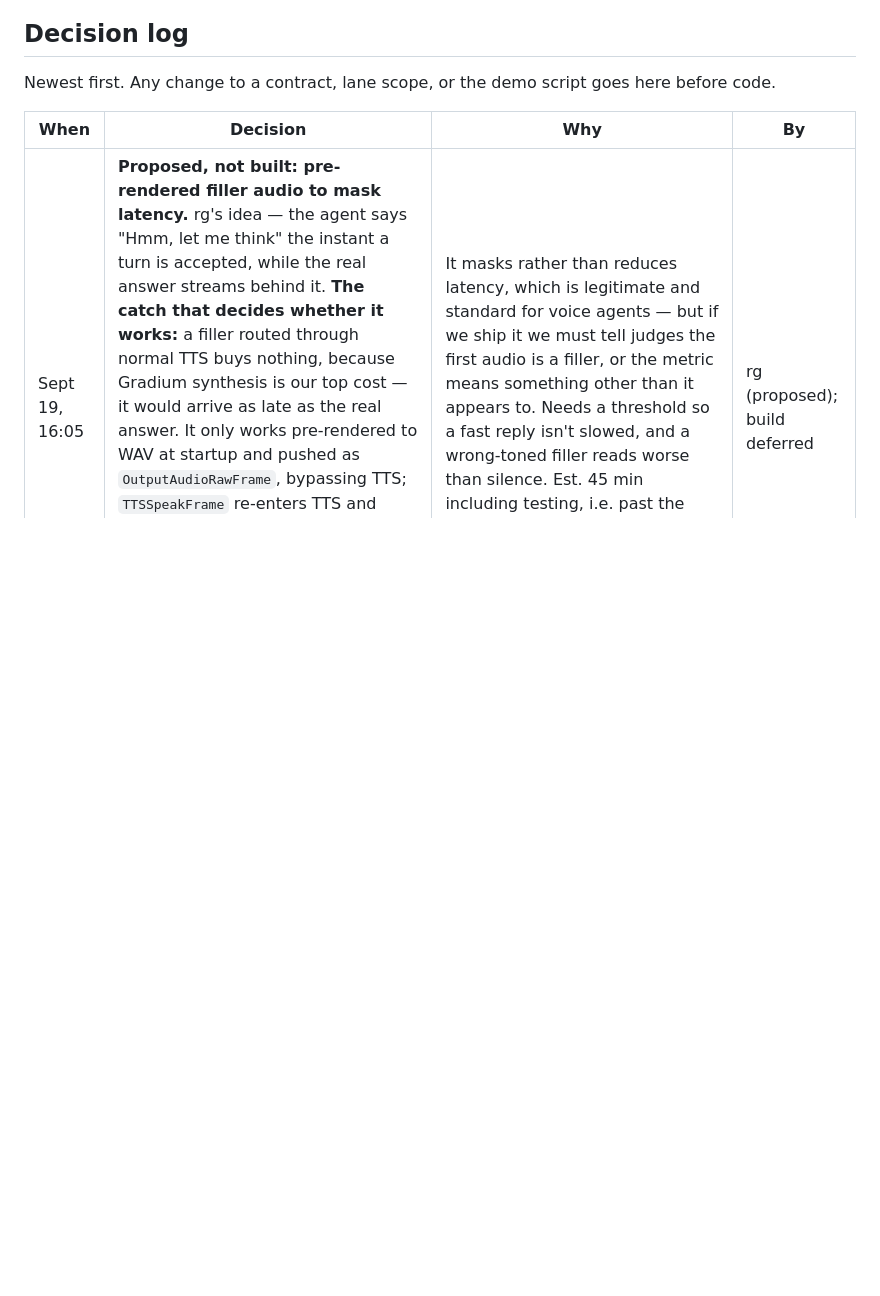
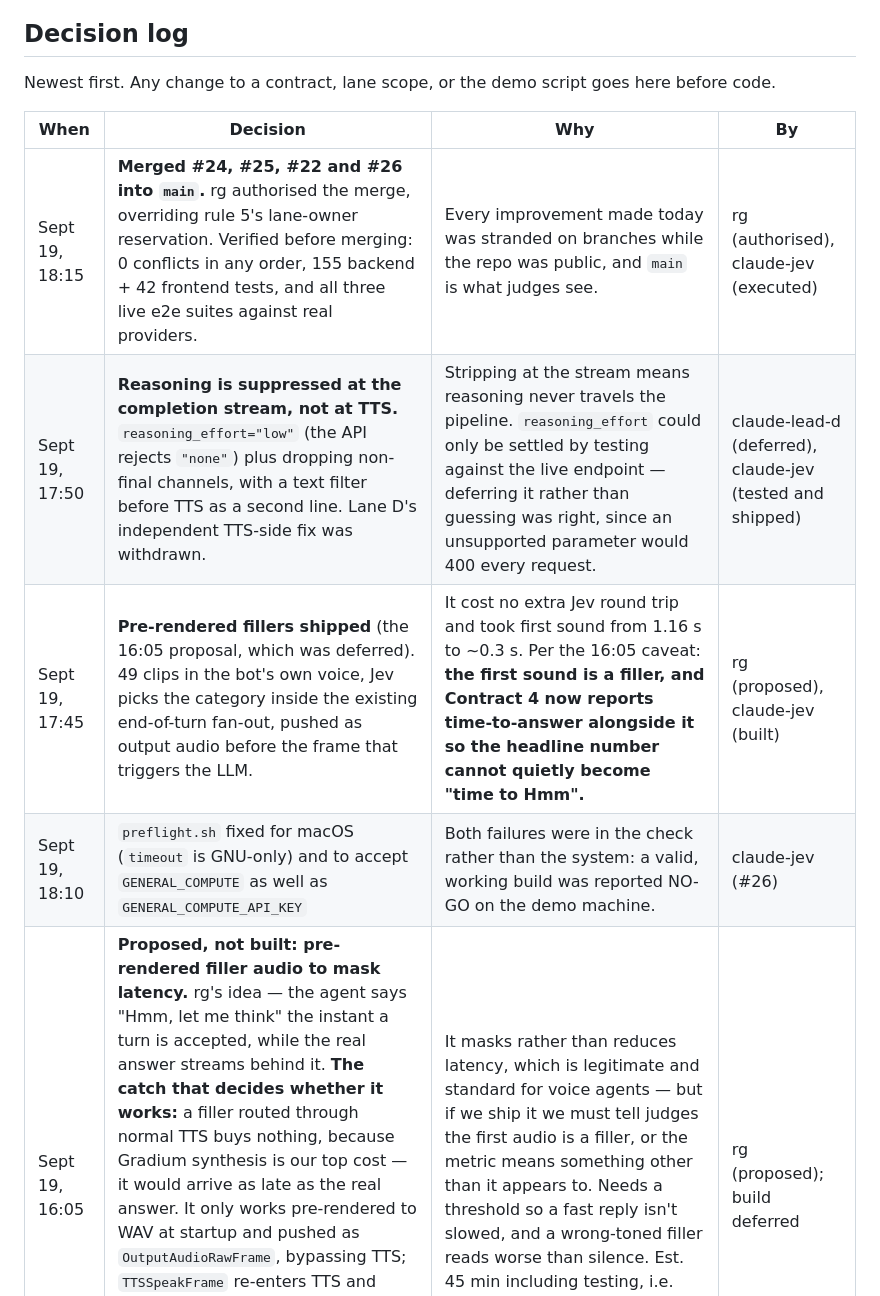
Before and after one commit to LamaSu/voice-ai-hackathon, a Markdown page: COORDINATION.md, the part around one of its changes. Rendered like a GitHub page; blank space fills up the shorter version.

```diff
--- a/COORDINATION.md
+++ b/COORDINATION.md
@@ -202,6 +184,10 @@ Newest first. Any change to a contract, lane scope, or the demo script goes here
 
 | When | Decision | Why | By |
 | --- | --- | --- | --- |
+| Sept 19, 18:15 | **Merged #24, #25, #22 and #26 into `main`.** rg authorised the merge, overriding rule 5's lane-owner reservation. Verified before merging: 0 conflicts in any order, 155 backend + 42 frontend tests, and all three live e2e suites against real providers. | Every improvement made today was stranded on branches while the repo was public, and `main` is what judges see. | rg (authorised), claude-jev (executed) |
+| Sept 19, 17:50 | **Reasoning is suppressed at the completion stream, not at TTS.** `reasoning_effort="low"` (the API rejects `"none"`) plus dropping non-final channels, with a text filter before TTS as a second line. Lane D's independent TTS-side fix was withdrawn. | Stripping at the stream means reasoning never travels the pipeline. `reasoning_effort` could only be settled by testing against the live endpoint — deferring it rather than guessing was right, since an unsupported parameter would 400 every request. | claude-lead-d (deferred), claude-jev (tested and shipped) |
+| Sept 19, 17:45 | **Pre-rendered fillers shipped** (the 16:05 proposal, which was deferred). 49 clips in the bot's own voice, Jev picks the category inside the existing end-of-turn fan-out, pushed as output audio before the frame that triggers the LLM. | It cost no extra Jev round trip and took first sound from 1.16 s to ~0.3 s. Per the 16:05 caveat: **the first sound is a filler, and Contract 4 now reports time-to-answer alongside it so the headline number cannot quietly become "time to Hmm".** | rg (proposed), claude-jev (built) |
+| Sept 19, 18:10 | `preflight.sh` fixed for macOS (`timeout` is GNU-only) and to accept `GENERAL_COMPUTE` as well as `GENERAL_COMPUTE_API_KEY` | Both failures were in the check rather than the system: a valid, working build was reported NO-GO on the demo machine. | claude-jev (#26) |
 | Sept 19, 16:05 | **Proposed, not built: pre-rendered filler audio to mask latency.** rg's idea — the agent says "Hmm, let me think" the instant a turn is accepted, while the real answer streams behind it. **The catch that decides whether it works:** a filler routed through normal TTS buys nothing, because Gradium synthesis is our top cost — it would arrive as late as the real answer. It only works pre-rendered to WAV at startup and pushed as `OutputAudioRawFrame`, bypassing TTS; `TTSSpeakFrame` re-enters TTS and does not help. Optional second Jev call picks a category (acknowledging / weighing / reframing / hedging) at ~145 ms p50; reframing fillers are strongest for us because they double as the repair behaviour. | It masks rather than reduces latency, which is legitimate and standard for voice agents — but if we ship it we must tell judges the first audio is a filler, or the metric means something other than it appears to. Needs a threshold so a fast reply isn't slowed, and a wrong-toned filler reads worse than silence. Est. 45 min including testing, i.e. past the 4:30 freeze and on the demo path. | rg (proposed); build deferred |
 | Sept 19, 15:35 | C3: derive prosody (pitch/rate/pause) on-device from the mic track already open, not Hume | No new vendor, no new key, no extra network call on the speech path — which matters with median end-of-speech-to-first-audio already over the 1.5s budget. Accuracy is lower than a dedicated emotion-from-voice API, but it's a prior confirmed by probe questions either way (see the confusion_p entry below), so the lower bar is acceptable. | claude-sense (lane C, #10) |
 | Sept 19, 14:20 | Build on the Jev-driven interaction engine (`voice/1-jev-interaction-engine`), not the stock Pipecat quickstart | Most Technical Implementation counts depth double. A custom interruption-first controller with a deterministic policy layer, typed fan-out decisions and graceful Jev-unavailable fallbacks is a far stronger submission than the quickstart, and it already exists with 27 green unit tests. Rebuilding a simpler path would cost hours we do not have before the 4:30 freeze. | rg (delegated to lane D agent) |
```
Also changed, not shown: other parts of COORDINATION.md (+52 -70 lines).
